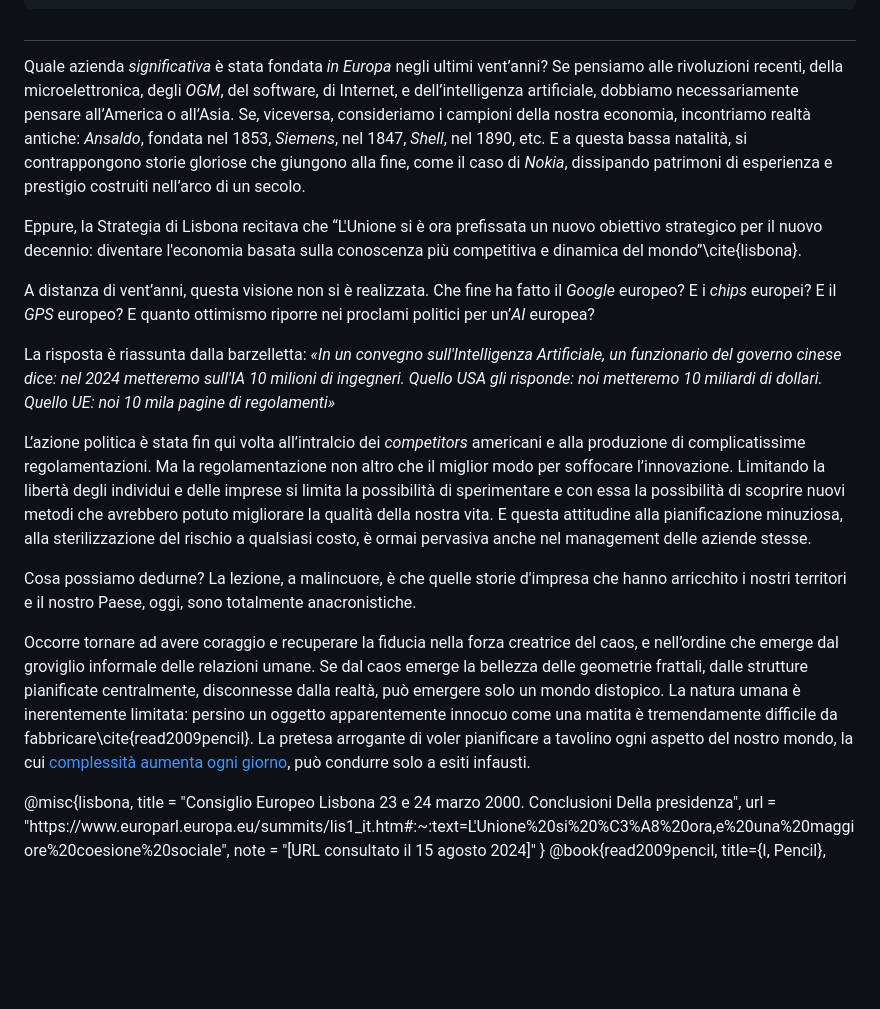
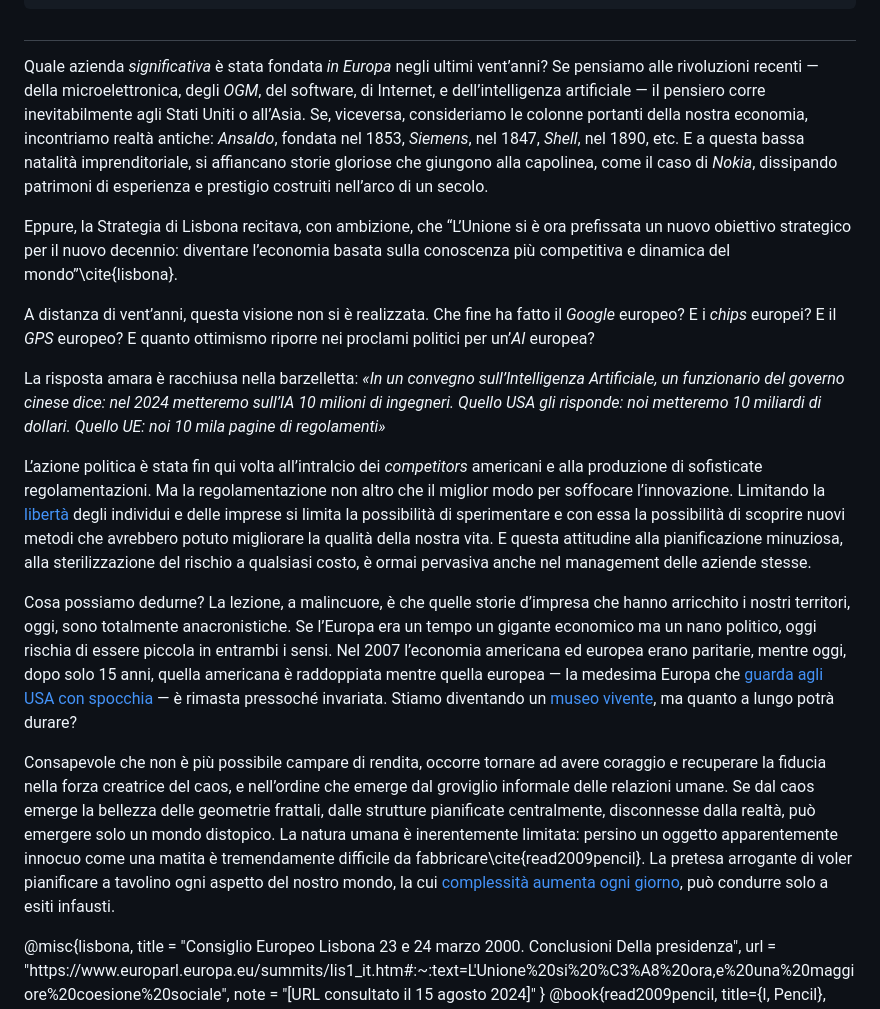
Before and after one commit to parry84/parry84.github.io, a Markdown page: src/notes/regolamentazione.md, the part around the change. Drawn GitHub-style; blank space fills up the shorter version.

Commit message:
💬 update note about competitivity

```diff
--- a/src/notes/regolamentazione.md
+++ b/src/notes/regolamentazione.md
@@ -12,19 +12,19 @@ caption: 'M. C. Escher, Eye, incisione, 1946, 15.2×20.1 cm'
 
 ##
 
-<span class="newthought">Quale azienda</span> _significativa_ è stata fondata _in Europa_ negli ultimi vent’anni? Se pensiamo alle rivoluzioni recenti, della microelettronica, degli _OGM_, del software, di Internet, e dell’intelligenza artificiale, dobbiamo necessariamente pensare all’America o all’Asia. Se, viceversa, consideriamo i campioni della nostra economia, incontriamo realtà antiche: _Ansaldo_, fondata nel 1853, _Siemens_, nel 1847, _Shell_, nel 1890, etc. E a questa bassa natalità, si contrappongono storie gloriose che giungono alla fine, come il caso di _Nokia_, dissipando patrimoni di esperienza e prestigio costruiti nell’arco di un secolo.
+<span class="newthought">Quale azienda</span> _significativa_ è stata fondata _in Europa_ negli ultimi vent’anni? Se pensiamo alle rivoluzioni recenti — della microelettronica, degli _OGM_, del software, di Internet, e dell’intelligenza artificiale —  il pensiero corre inevitabilmente agli Stati Uniti o all’Asia. Se, viceversa, consideriamo le colonne portanti della nostra economia, incontriamo realtà antiche: _Ansaldo_, fondata nel 1853, _Siemens_, nel 1847, _Shell_, nel 1890, etc. E a questa bassa natalità imprenditoriale, si affiancano storie gloriose che giungono alla capolinea, come il caso di _Nokia_, dissipando patrimoni di esperienza e prestigio costruiti nell’arco di un secolo.
 
-Eppure, la Strategia di Lisbona recitava che “L'Unione si è ora prefissata un nuovo obiettivo strategico per il nuovo decennio: diventare l'economia basata sulla conoscenza più competitiva e dinamica del mondo”\cite{lisbona}.
+Eppure, la Strategia di Lisbona recitava, con ambizione, che “L’Unione si è ora prefissata un nuovo obiettivo strategico per il nuovo decennio: diventare l’economia basata sulla conoscenza più competitiva e dinamica del mondo”\cite{lisbona}.
 
 A distanza di vent’anni, questa visione non si è realizzata. Che fine ha fatto il _Google_ europeo? E i _chips_ europei? E il _GPS_ europeo? E quanto ottimismo riporre nei proclami politici per un’_AI_ europea?
 
-La risposta è riassunta dalla barzelletta: _«In un convegno sull'Intelligenza Artificiale, un funzionario del governo cinese dice: nel 2024 metteremo sull'IA 10 milioni di ingegneri. Quello USA gli risponde: noi metteremo 10 miliardi di dollari. Quello UE: noi 10 mila pagine di regolamenti»_
+La risposta amara è racchiusa nella barzelletta: _«In un convegno sull’Intelligenza Artificiale, un funzionario del governo cinese dice: nel 2024 metteremo sull’IA 10 milioni di ingegneri. Quello USA gli risponde: noi metteremo 10 miliardi di dollari. Quello UE: noi 10 mila pagine di regolamenti»_
 
-L’azione politica è stata fin qui volta all’intralcio dei _competitors_ americani e alla produzione di complicatissime regolamentazioni. Ma la regolamentazione non altro che il miglior modo per soffocare l’innovazione. Limitando la libertà degli individui e delle imprese si limita la possibilità di sperimentare e con essa la possibilità di scoprire nuovi metodi che avrebbero potuto migliorare la qualità della nostra vita. E questa attitudine alla pianificazione minuziosa, alla sterilizzazione del rischio a qualsiasi costo, è ormai pervasiva anche nel management delle aziende stesse.
+L’azione politica è stata fin qui volta all’intralcio dei _competitors_ americani e alla produzione di sofisticate regolamentazioni. Ma la regolamentazione non altro che il miglior modo per soffocare l’innovazione. Limitando la [libertà](/notes/libero/) degli individui e delle imprese si limita la possibilità di sperimentare e con essa la possibilità di scoprire nuovi metodi che avrebbero potuto migliorare la qualità della nostra vita. E questa attitudine alla pianificazione minuziosa, alla sterilizzazione del rischio a qualsiasi costo, è ormai pervasiva anche nel management delle aziende stesse.
 
-Cosa possiamo dedurne? La lezione, a malincuore, è che quelle storie d'impresa che hanno arricchito i nostri territori e il nostro Paese, oggi, sono totalmente anacronistiche.
+Cosa possiamo dedurne? La lezione, a malincuore, è che quelle storie d’impresa che hanno arricchito i nostri territori, oggi, sono totalmente anacronistiche. Se l’Europa era un tempo un gigante economico ma un nano politico, oggi rischia di essere piccola in entrambi i sensi. Nel 2007 l’economia americana ed europea erano paritarie, mentre oggi, dopo solo 15 anni, quella americana è raddoppiata mentre quella europea — la medesima Europa che [guarda agli USA con spocchia](/notes/antiamericanismo/) — è rimasta pressoché invariata. Stiamo diventando un [museo vivente](/notes/turismo/), ma quanto a lungo potrà durare?
 
-Occorre tornare ad avere coraggio e recuperare la fiducia nella forza creatrice del caos, e nell’ordine che emerge dal groviglio informale delle relazioni umane. Se dal caos emerge la bellezza delle geometrie frattali, dalle strutture pianificate centralmente, disconnesse dalla realtà, può emergere solo un mondo distopico. La natura umana è inerentemente limitata: persino un oggetto apparentemente innocuo come una matita è tremendamente difficile da fabbricare\cite{read2009pencil}. La pretesa arrogante di voler pianificare a tavolino ogni aspetto del nostro mondo, la cui [complessità aumenta ogni giorno](/notes/entropia/), può condurre solo a esiti infausti.
+Consapevole che non è più possibile campare di rendita, occorre tornare ad avere coraggio e recuperare la fiducia nella forza creatrice del caos, e nell’ordine che emerge dal groviglio informale delle relazioni umane. Se dal caos emerge la bellezza delle geometrie frattali, dalle strutture pianificate centralmente, disconnesse dalla realtà, può emergere solo un mondo distopico. La natura umana è inerentemente limitata: persino un oggetto apparentemente innocuo come una matita è tremendamente difficile da fabbricare\cite{read2009pencil}. La pretesa arrogante di voler pianificare a tavolino ogni aspetto del nostro mondo, la cui [complessità aumenta ogni giorno](/notes/entropia/), può condurre solo a esiti infausti.
 
 <bibliography>
 @misc{lisbona,
```
